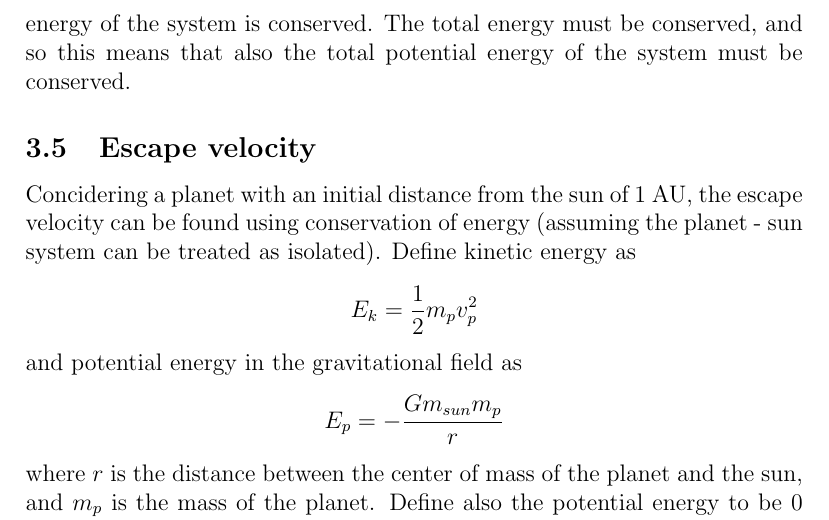
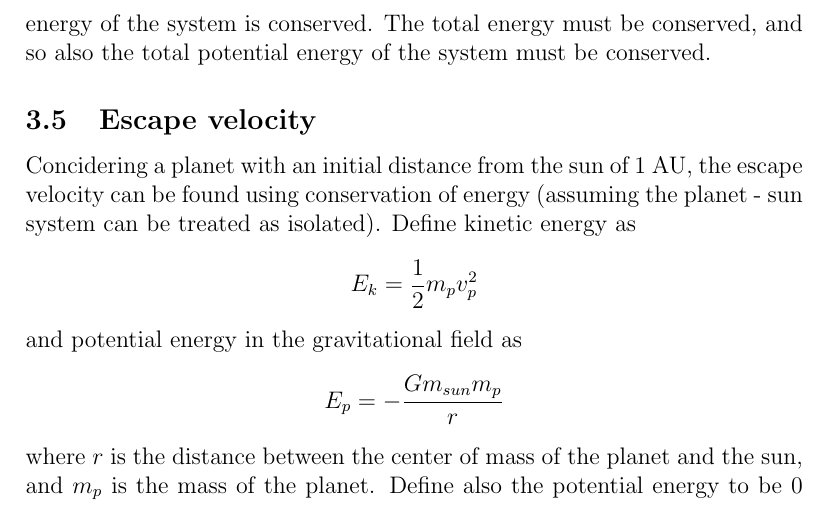
Before and after one commit to copperwire/project3, a LaTeX document (report/main.tex, which reads report/theory.tex): part of page 7 of 18, cut so that both start at the same text. Compiled offline with pdfLaTeX.

Commit message:
minor changes on a sentence in subsection conservation laws

```diff
--- a/report/theory.tex
+++ b/report/theory.tex
@@ -99,7 +99,7 @@ We know that
 \begin{equation}
 \sum_i \mathbf{F}_i = \sum\frac{d\mathbf{p}_i}{dt}
 \end{equation}
-And so, the sum of the total momentum must be a constant. For non-relativistic particles $\mathbf{p}= m\mathbf{v}$, and so, also the total velocity must be a constant. As the kinetic energy, $K = \frac{1}{2}mv^2$, this means that the total kinetic energy of the system is conserved. The total energy must be conserved, and so this means that also the total potential energy of the system must be conserved.
+And so, the sum of the total momentum must be a constant. For non-relativistic particles $\mathbf{p}= m\mathbf{v}$, and so, also the total velocity must be a constant. As the kinetic energy, $K = \frac{1}{2}mv^2$, this means that the total kinetic energy of the system is conserved. The total energy must be conserved, and so also the total potential energy of the system must be conserved.
 \subsection{Escape velocity}
 Concidering a planet with an initial distance from the sun of 1 AU, the escape velocity can be
 found using conservation of energy (assuming the planet - sun system can be treated as isolated).
```
